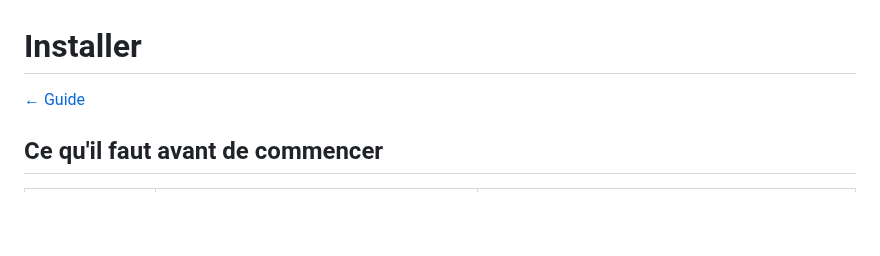
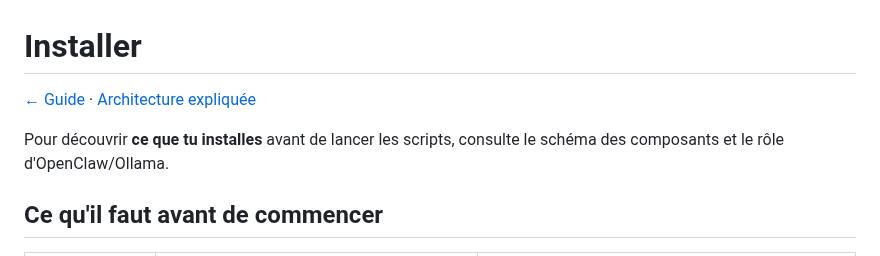
Before and after one commit to mathiasseguincadiche/OPENCLAW_LOCAL_FEDORA, a Markdown page: docs/fiches/01-installer.md, the part around the change. Rendered like a GitHub page; blank space fills up the shorter version.

Commit message:
docs: clarify navigation and operational context in 01-installer.md

```diff
--- a/docs/fiches/01-installer.md
+++ b/docs/fiches/01-installer.md
@@ -1,6 +1,8 @@
 # Installer
 
-[← Guide](../GUIDE.md)
+[← Guide](../GUIDE.md) · [Architecture expliquée](11-comment-ca-marche.md)
+
+Pour découvrir **ce que tu installes** avant de lancer les scripts, consulte le schéma des composants et le rôle d'OpenClaw/Ollama.
 
 ## Ce qu'il faut avant de commencer
 
```
